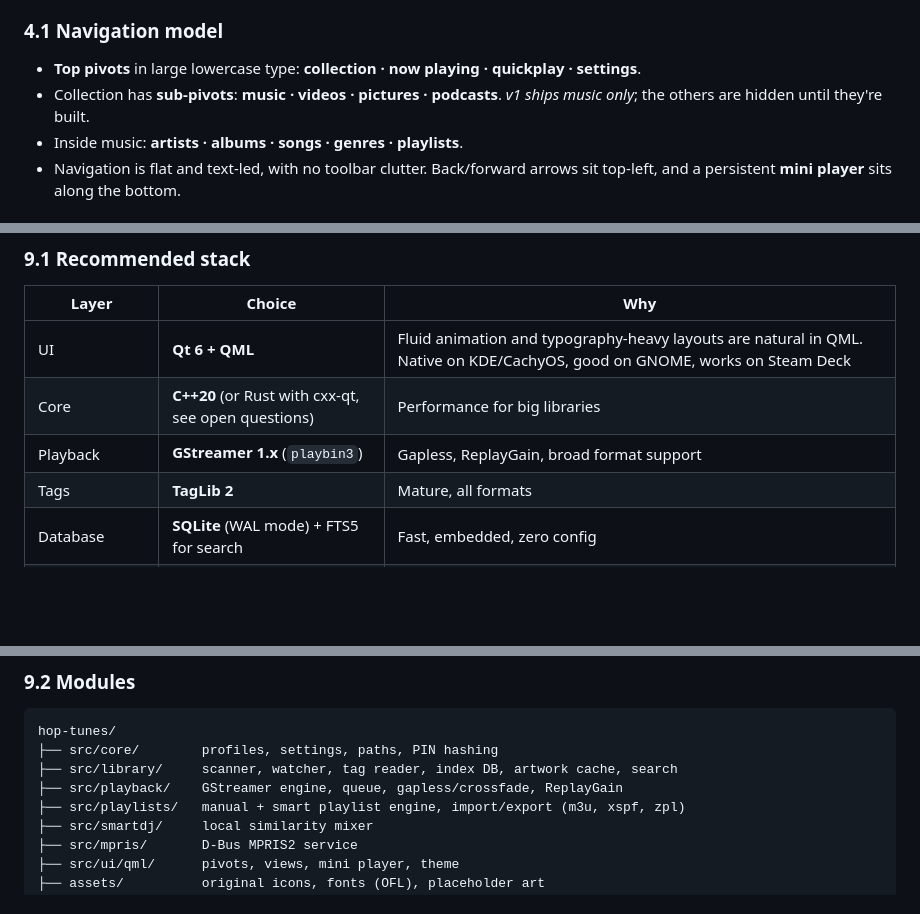
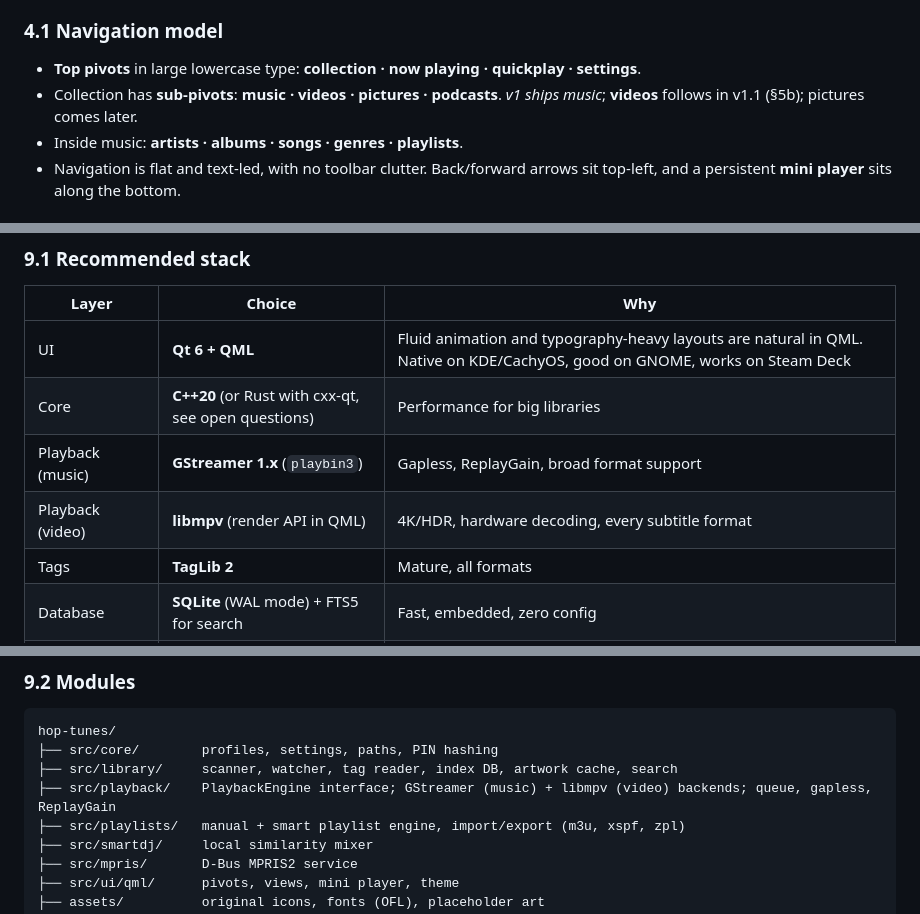
Before and after one commit to theStyleWithin/Hop-tunes, a Markdown page: SPEC.md, 3 parts joined by grey strips. Drawn GitHub-style; blank space fills up the shorter version.

```diff
--- a/SPEC.md
+++ b/SPEC.md
@@ -90,7 +90,7 @@ Hop-tunes takes the *organising ideas* that made Zune pleasant, not its assets:
 
 ### 4.1 Navigation model
 - **Top pivots** in large lowercase type: **collection · now playing · quickplay · settings**.
-- Collection has **sub-pivots**: **music · videos · pictures · podcasts**. *v1 ships music only*; the others are hidden until they're built.
+- Collection has **sub-pivots**: **music · videos · pictures · podcasts**. *v1 ships music*; **videos** follows in v1.1 (§5b); pictures comes later.
 - Inside music: **artists · albums · songs · genres · playlists**.
 - Navigation is flat and text-led, with no toolbar clutter. Back/forward arrows sit top-left, and a persistent **mini player** sits along the bottom.
 
@@ -175,7 +219,8 @@ Hop-tunes takes the *organising ideas* that made Zune pleasant, not its assets:
 |---|---|---|
 | UI | **Qt 6 + QML** | Fluid animation and typography-heavy layouts are natural in QML. Native on KDE/CachyOS, good on GNOME, works on Steam Deck |
 | Core | **C++20** (or Rust with cxx-qt, see open questions) | Performance for big libraries |
-| Playback | **GStreamer 1.x** (`playbin3`) | Gapless, ReplayGain, broad format support |
+| Playback (music) | **GStreamer 1.x** (`playbin3`) | Gapless, ReplayGain, broad format support |
+| Playback (video) | **libmpv** (render API in QML) | 4K/HDR, hardware decoding, every subtitle format |
 | Tags | **TagLib 2** | Mature, all formats |
 | Database | **SQLite** (WAL mode) + FTS5 for search | Fast, embedded, zero config |
 | Desktop integration | MPRIS2 over D-Bus, XDG dirs, inotify | |
@@ -187,7 +232,7 @@ Hop-tunes takes the *organising ideas* that made Zune pleasant, not its assets:
 hop-tunes/
 ├── src/core/        profiles, settings, paths, PIN hashing
 ├── src/library/     scanner, watcher, tag reader, index DB, artwork cache, search
-├── src/playback/    GStreamer engine, queue, gapless/crossfade, ReplayGain
+├── src/playback/    PlaybackEngine interface; GStreamer (music) + libmpv (video) backends; queue, gapless, ReplayGain
 ├── src/playlists/   manual + smart playlist engine, import/export (m3u, xspf, zpl)
 ├── src/smartdj/     local similarity mixer
 ├── src/mpris/       D-Bus MPRIS2 service
```
Also changed, not shown: other parts of SPEC.md (+47 -2 lines).
